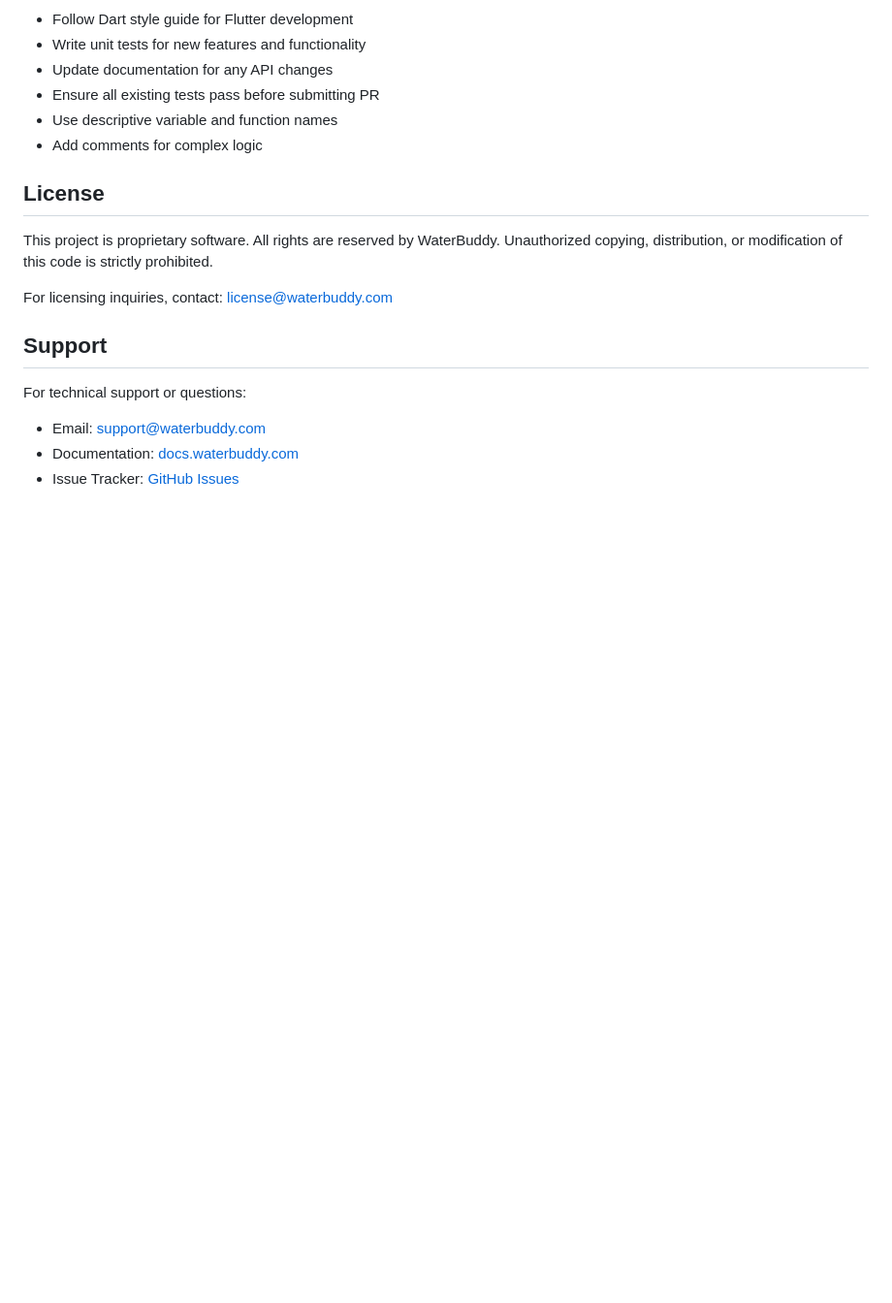
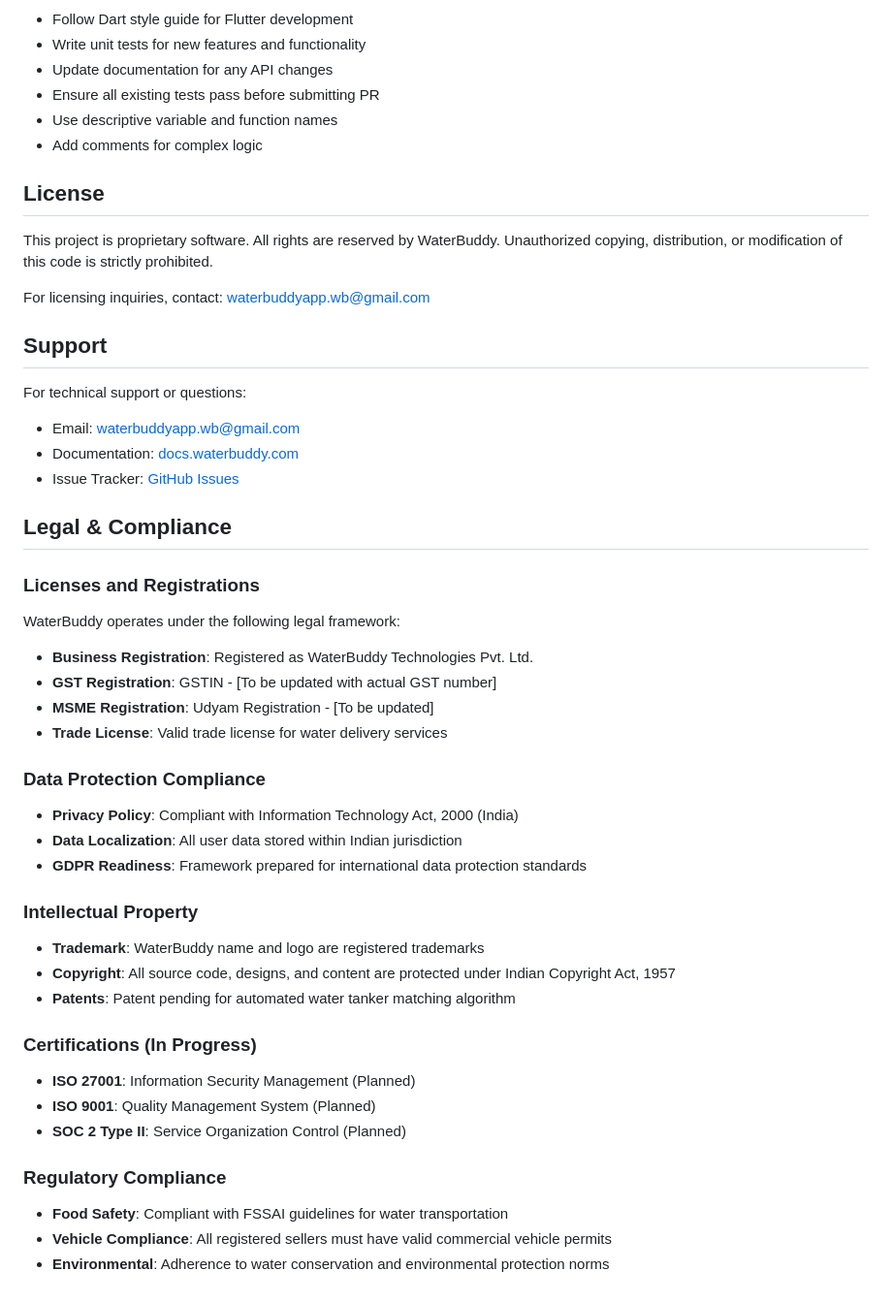
Before and after one commit to pranavv1210/waterbuddy-app, a Markdown page: README.md, the part around the change. Shown at 97% size. GitHub-like rendering; blank space fills up the shorter version.

Commit message:
Update README with official email and legal compliance section
- Replace all email addresses with official waterbuddyapp.wb@gmail.com
- Add comprehensive Legal & Compliance section including:
  - Licenses and Registrations (Business, GST, MSME, Trade License)
  - Data Protection Compliance (Privacy Policy, Data Localization, GDPR)
  - Intellectual Property (Trademark, Copyright, Patents)
  - Certifications (ISO 27001, ISO 9001, SOC 2 - In Progress)
  - Regulatory Compliance (FSSAI, Vehicle, Environmental)

```diff
--- a/README.md
+++ b/README.md
@@ -285,11 +285,46 @@ WaterBuddy welcomes contributions from the development community. To contribute:
 
 This project is proprietary software. All rights are reserved by WaterBuddy. Unauthorized copying, distribution, or modification of this code is strictly prohibited.
 
-For licensing inquiries, contact: [license@waterbuddy.com](mailto:license@waterbuddy.com)
+For licensing inquiries, contact: [waterbuddyapp.wb@gmail.com](mailto:waterbuddyapp.wb@gmail.com)
 
 ## Support
 
 For technical support or questions:
-- Email: [support@waterbuddy.com](mailto:support@waterbuddy.com)
+- Email: [waterbuddyapp.wb@gmail.com](mailto:waterbuddyapp.wb@gmail.com)
 - Documentation: [docs.waterbuddy.com](https://docs.waterbuddy.com)
 - Issue Tracker: [GitHub Issues](https://github.com/pranavv1210/waterbuddy-app/issues)
+
+## Legal & Compliance
+
+### Licenses and Registrations
+
+WaterBuddy operates under the following legal framework:
+
+- **Business Registration**: Registered as WaterBuddy Technologies Pvt. Ltd.
+- **GST Registration**: GSTIN - [To be updated with actual GST number]
+- **MSME Registration**: Udyam Registration - [To be updated]
+- **Trade License**: Valid trade license for water delivery services
+
+### Data Protection Compliance
+
+- **Privacy Policy**: Compliant with Information Technology Act, 2000 (India)
+- **Data Localization**: All user data stored within Indian jurisdiction
+- **GDPR Readiness**: Framework prepared for international data protection standards
+
+### Intellectual Property
+
+- **Trademark**: WaterBuddy name and logo are registered trademarks
+- **Copyright**: All source code, designs, and content are protected under Indian Copyright Act, 1957
+- **Patents**: Patent pending for automated water tanker matching algorithm
+
+### Certifications (In Progress)
+
+- **ISO 27001**: Information Security Management (Planned)
+- **ISO 9001**: Quality Management System (Planned)
+- **SOC 2 Type II**: Service Organization Control (Planned)
+
+### Regulatory Compliance
+
+- **Food Safety**: Compliant with FSSAI guidelines for water transportation
+- **Vehicle Compliance**: All registered sellers must have valid commercial vehicle permits
+- **Environmental**: Adherence to water conservation and environmental protection norms
```
